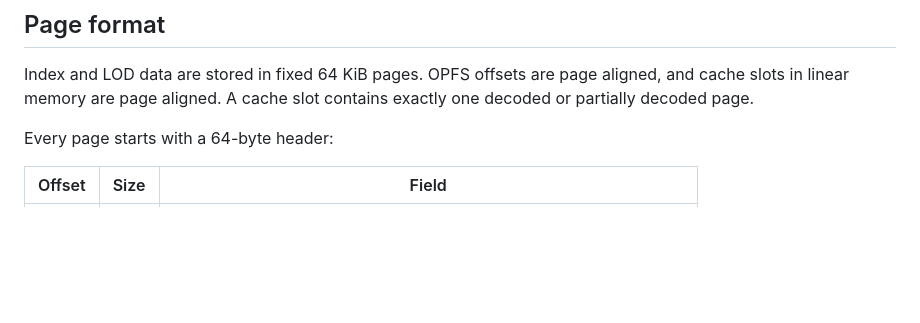
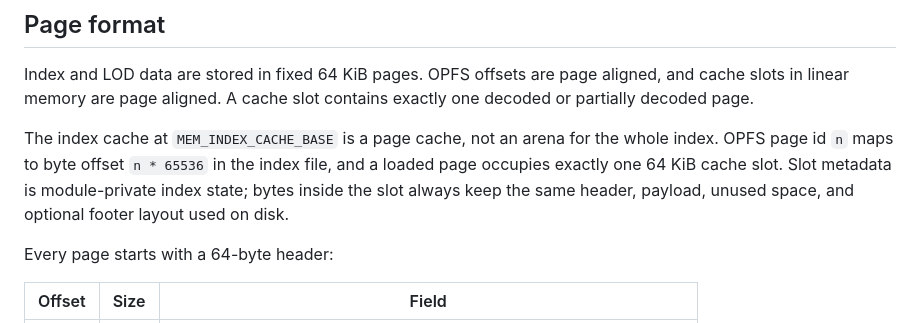
Before and after one commit to rhencke/tracy, a Markdown page: MEMORY.md, the part around one of its changes. Drawn GitHub-style; blank space fills up the shorter version.

```diff
--- a/MEMORY.md
+++ b/MEMORY.md
@@ -84,6 +84,12 @@ Index and LOD data are stored in fixed 64 KiB pages.  OPFS offsets are page
 aligned, and cache slots in linear memory are page aligned.  A cache slot
 contains exactly one decoded or partially decoded page.
 
+The index cache at `MEM_INDEX_CACHE_BASE` is a page cache, not an arena for
+the whole index.  OPFS page id `n` maps to byte offset `n * 65536` in the
+index file, and a loaded page occupies exactly one 64 KiB cache slot.  Slot
+metadata is module-private index state; bytes inside the slot always keep the
+same header, payload, unused space, and optional footer layout used on disk.
+
 Every page starts with a 64-byte header:
 
 | Offset | Size | Field |
```
Also changed, not shown: other parts of MEMORY.md (+78 -0 lines).
